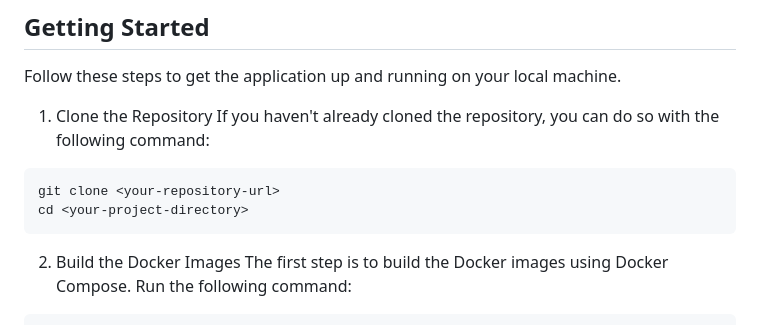
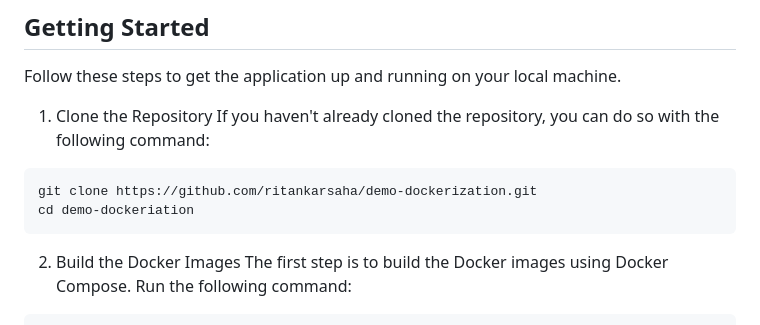
Before and after one commit to ritankarsaha/demo-dockerization, a Markdown page: README.md, the part around the change. GitHub-like rendering.

Commit message:
docs: made necessary changes in the documentation

````diff
--- a/README.md
+++ b/README.md
@@ -20,8 +20,8 @@ Follow these steps to get the application up and running on your local machine.
 If you haven't already cloned the repository, you can do so with the following command:
 
 ```bash
-git clone <your-repository-url>
-cd <your-project-directory>
+git clone https://github.com/ritankarsaha/demo-dockerization.git
+cd demo-dockeriation
 ```
 
 2. Build the Docker Images
````
